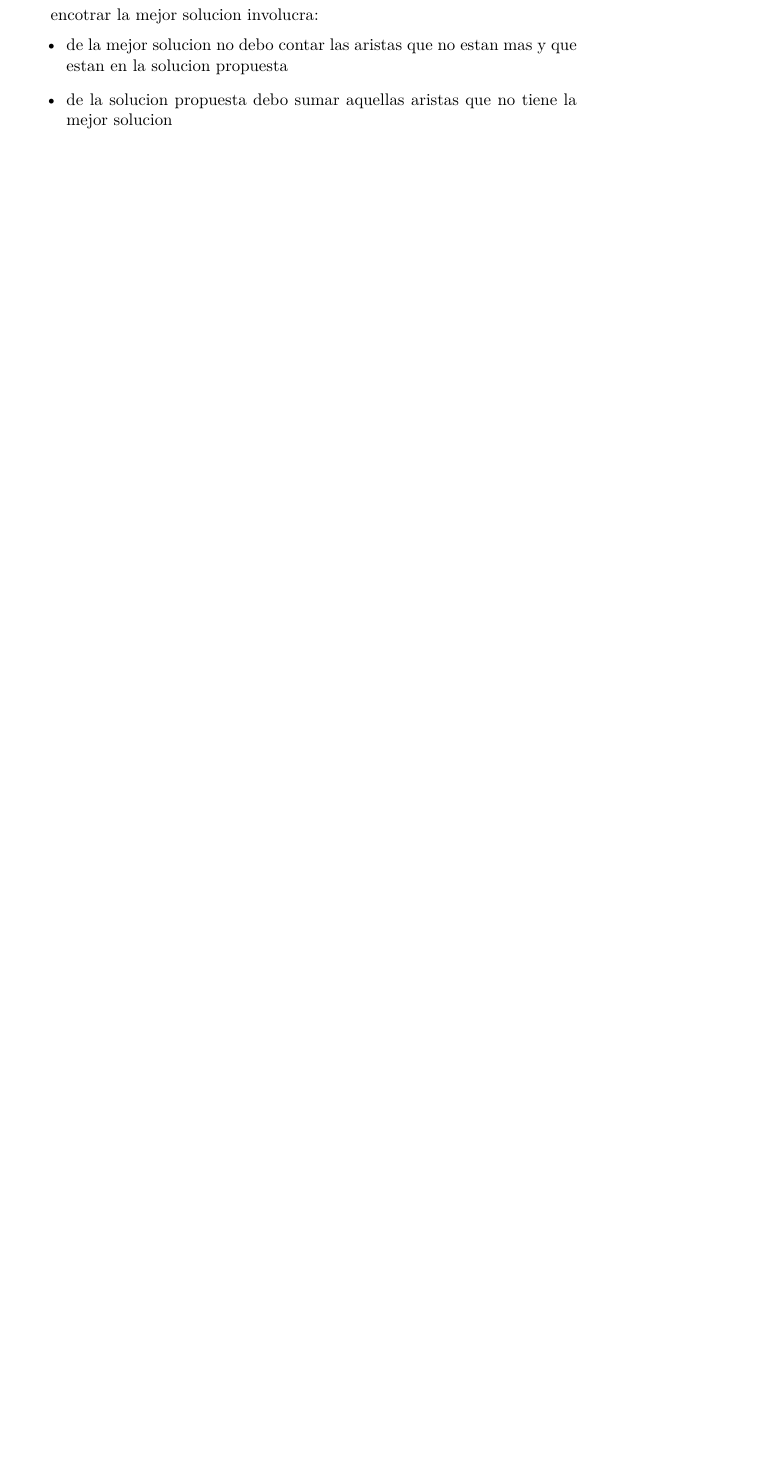
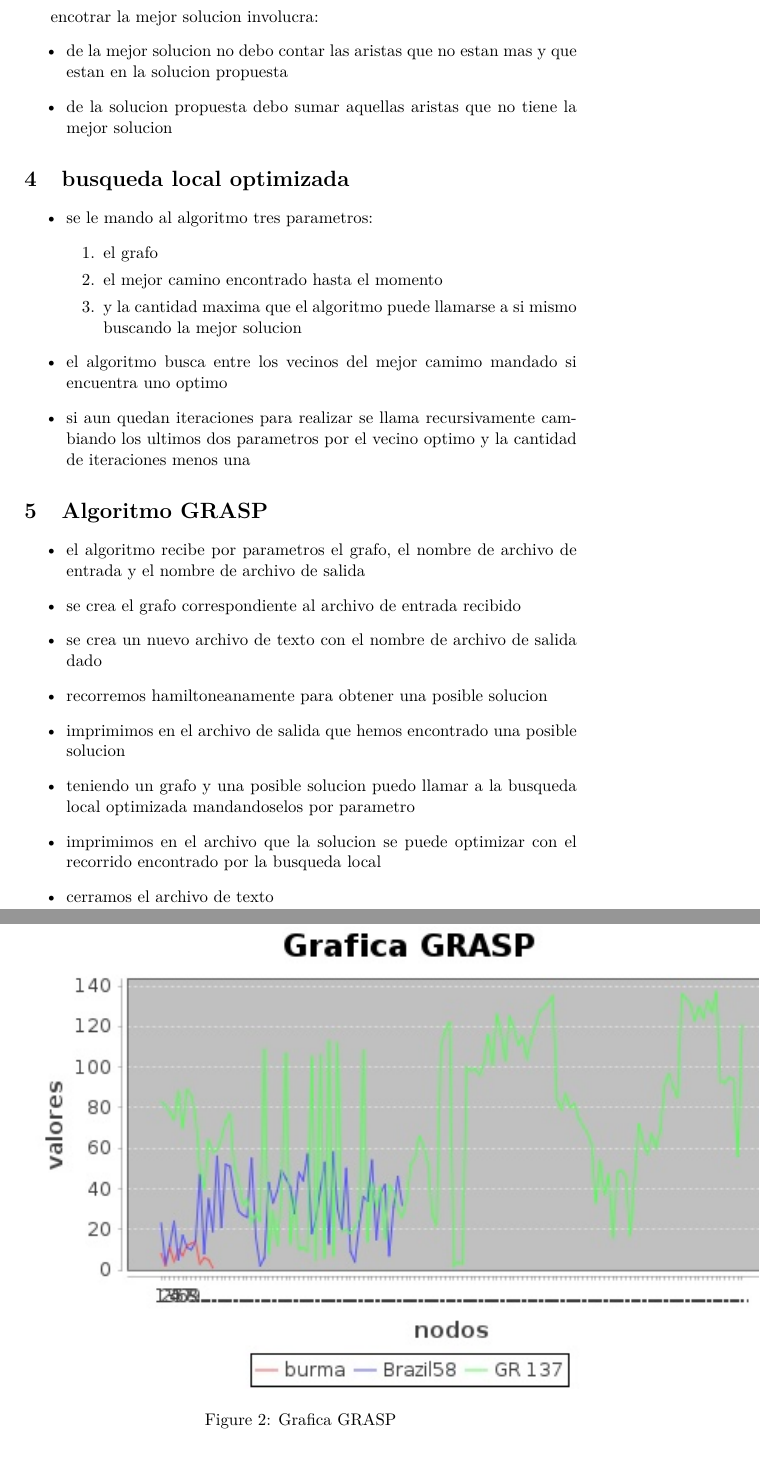
Before and after one commit to alannrod/TPAlgoritmos, a LaTeX paper (doc/tpAlgoritmos.tex): part of page 6 of 7 before the commit and two parts of pages 7 and 8 of 9 after it, the two joined at a grey line, cut so that both start at the same text, the shorter picture padded with empty space. Compiled offline with pdfLaTeX.

Commit message:
documentacion al respecto

```diff
--- a/doc/tpAlgoritmos.tex
+++ b/doc/tpAlgoritmos.tex
@@ -234,3 +234,33 @@ encotrar la mejor solucion involucra:
 
 
 \end{itemize}
+\section{busqueda local optimizada}
+\begin{itemize}
+	\item se le mando al algoritmo tres parametros:
+	\begin{enumerate}
+		\item el grafo
+		\item el mejor camino encontrado hasta el momento
+		\item y la cantidad maxima que el algoritmo puede llamarse a si mismo buscando la mejor solucion
+	\end{enumerate}
+	\item el algoritmo busca entre los vecinos del mejor camimo mandado si encuentra uno optimo
+	\item si aun quedan iteraciones para realizar se llama recursivamente cambiando los ultimos dos parametros por el vecino optimo y la cantidad de iteraciones menos una
+\end{itemize}
+
+\section{Algoritmo GRASP}
+\begin{itemize}
+	\item el algoritmo recibe por parametros el grafo, el nombre de archivo de entrada y el nombre de archivo de salida
+	\item se crea el grafo correspondiente al archivo de entrada recibido
+	\item se crea un nuevo archivo de texto con el nombre de archivo de salida dado
+	\item recorremos hamiltoneanamente para obtener una posible solucion
+	\item imprimimos en el archivo de salida que hemos encontrado una posible solucion
+	\item teniendo un grafo y una posible solucion puedo llamar a la busqueda local optimizada mandandoselos por parametro
+	\item imprimimos en el archivo que la solucion se puede optimizar con el recorrido encontrado por la busqueda local
+	\item cerramos el archivo de texto
+\end{itemize}
+
+\section{grafico de scoring}
+
+\begin{figure}
+	\begin{center}
+		\includegraphics{grafico.jpg}
+		\caption{Grafica GRASP}
```
Also changed, not shown: doc/tpAlgoritmos.pdf, doc/tpAlgoritmos.tex (6 more changed lines).
